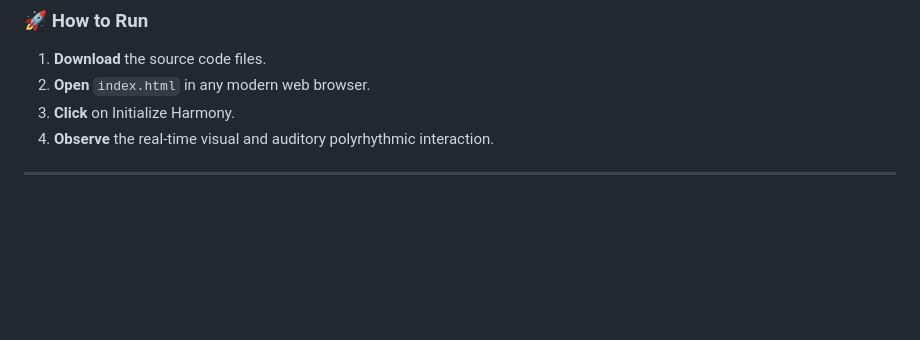
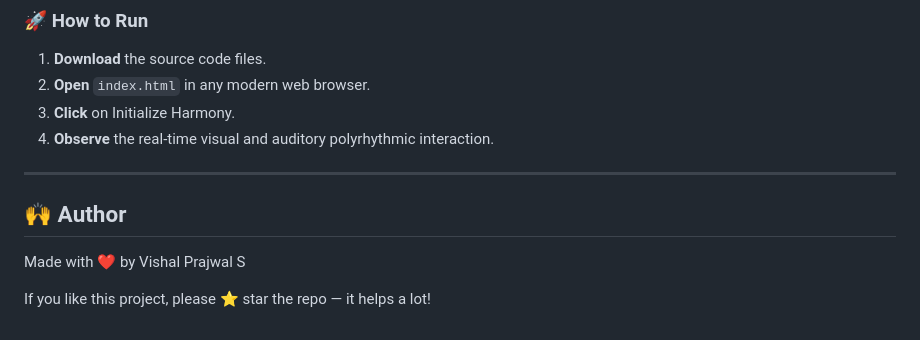
Before and after one commit to CodeTechGuy/Polyrhythm, a Markdown page: readme.md, the part around one of its changes. Rendered like a GitHub page; blank space fills up the shorter version.

Commit message:
readme commit

```diff
--- a/readme.md
+++ b/readme.md
@@ -68,3 +65,9 @@ You can tweak the simulation in `index.html` to change the aesthetics and physic
 4.  **Observe** the real-time visual and auditory polyrhythmic interaction.
 
 ---
+
+## 🙌 Author
+
+Made with ❤️ by Vishal Prajwal S
+
+If you like this project, please ⭐ star the repo — it helps a lot!
```
Also changed, not shown: other parts of readme.md (+0 -3 lines).
